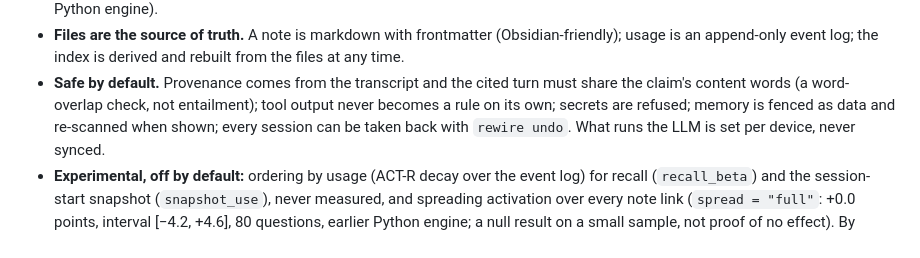
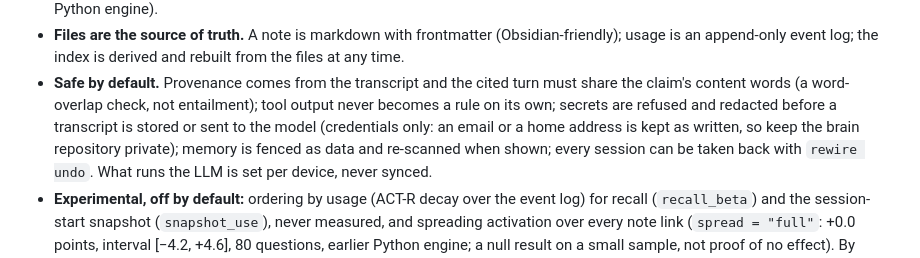
Before and after one commit to NewbeeTryToCode/rewire, a Markdown page: README.md, the part around the change. GitHub-like rendering.

```diff
--- a/README.md
+++ b/README.md
@@ -20,7 +20,9 @@ repo of markdown files you own, and that you can read, edit, review, sync and un
   append-only event log; the index is derived and rebuilt from the files at any time.
 - **Safe by default.** Provenance comes from the transcript and the cited turn must share the claim's content words (a word-overlap
   check, not entailment); tool
-  output never becomes a rule on its own; secrets are refused; memory is fenced as data and re-scanned when shown;
+  output never becomes a rule on its own; secrets are refused and redacted before a transcript is stored or sent to the model
+  (credentials only: an email or a home address is kept as written, so keep the brain repository private); memory is fenced as data
+  and re-scanned when shown;
   every session can be taken back with `rewire undo`. What runs the LLM is set per device, never synced.
 - **Experimental, off by default:** ordering by usage (ACT-R decay over the event log) for recall (`recall_beta`) and the
   session-start snapshot (`snapshot_use`), never measured, and spreading activation over every note link
```
Also changed, not shown: docs/design/architecture.md (+16 -0 lines).
